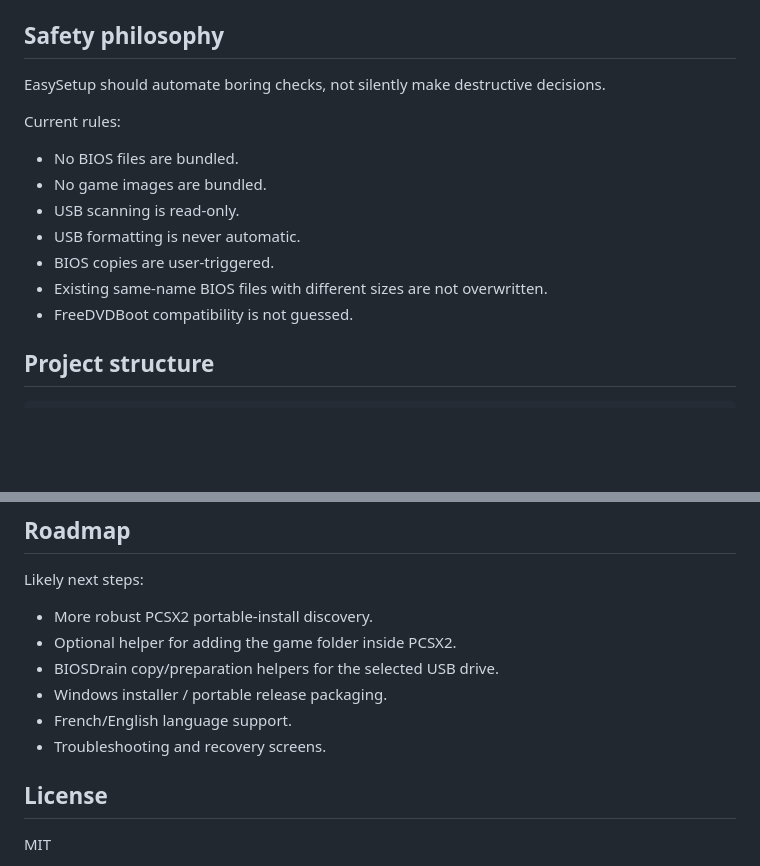
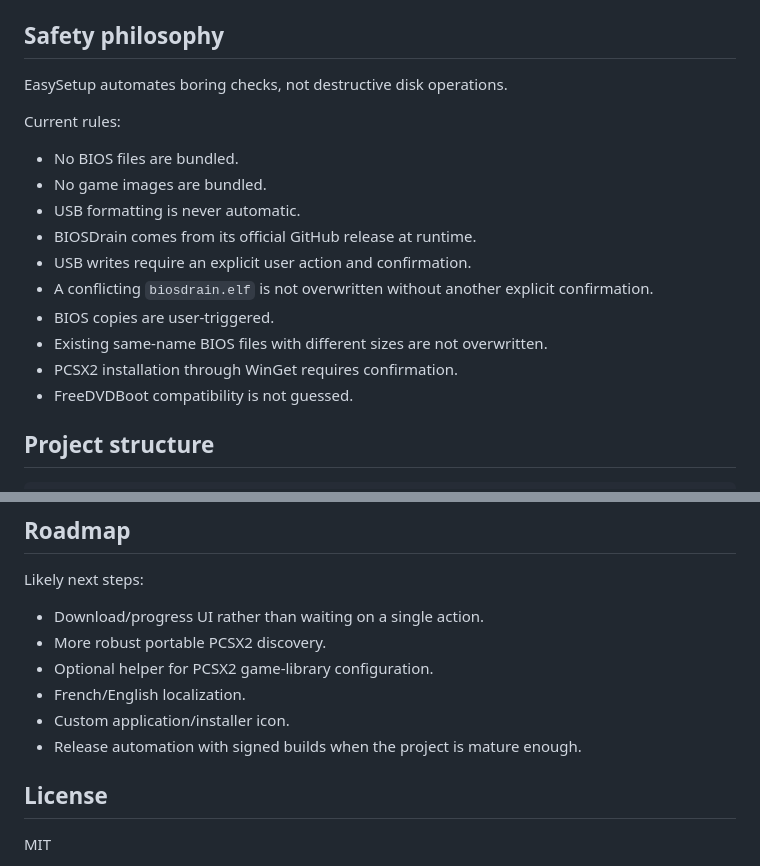
Before and after one commit to STAELH81/PS-EM-EasySetup, a Markdown page: README.md, 2 parts joined by grey strips. Rendered like a GitHub page; blank space fills up the shorter version.

```diff
--- a/README.md
+++ b/README.md
@@ -89,15 +83,18 @@ npm start
 ## Safety philosophy
 
-EasySetup should automate boring checks, not silently make destructive decisions.
+EasySetup automates boring checks, not destructive disk operations.
 
 Current rules:
 
 - No BIOS files are bundled.
 - No game images are bundled.
-- USB scanning is read-only.
 - USB formatting is never automatic.
+- BIOSDrain comes from its official GitHub release at runtime.
+- USB writes require an explicit user action and confirmation.
+- A conflicting `biosdrain.elf` is not overwritten without another explicit confirmation.
 - BIOS copies are user-triggered.
 - Existing same-name BIOS files with different sizes are not overwritten.
+- PCSX2 installation through WinGet requires confirmation.
 - FreeDVDBoot compatibility is not guessed.
 
 ## Project structure
@@ -118,12 +115,12 @@ src/
 
 Likely next steps:
 
-- More robust PCSX2 portable-install discovery.
-- Optional helper for adding the game folder inside PCSX2.
-- BIOSDrain copy/preparation helpers for the selected USB drive.
-- Windows installer / portable release packaging.
-- French/English language support.
-- Troubleshooting and recovery screens.
+- Download/progress UI rather than waiting on a single action.
+- More robust portable PCSX2 discovery.
+- Optional helper for PCSX2 game-library configuration.
+- French/English localization.
+- Custom application/installer icon.
+- Release automation with signed builds when the project is mature enough.
 
 ## License
 
```
Also changed, not shown: other parts of README.md (+43 -49 lines).
